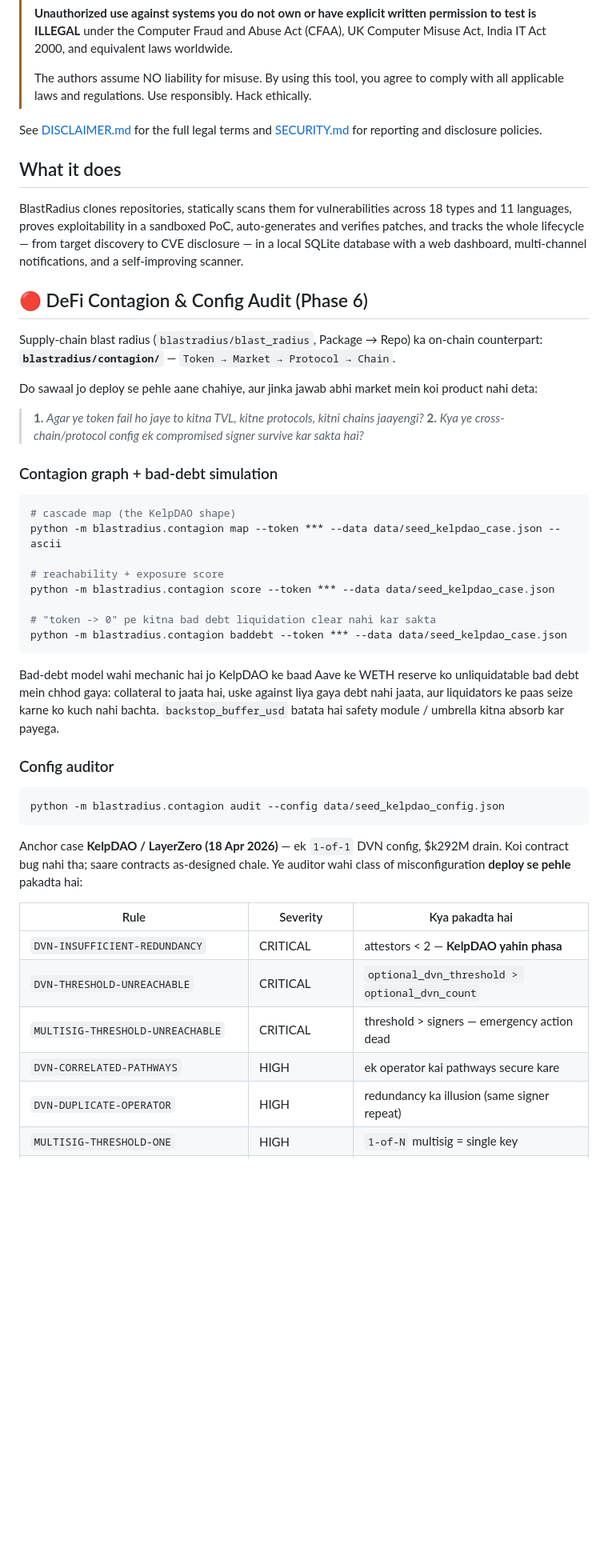
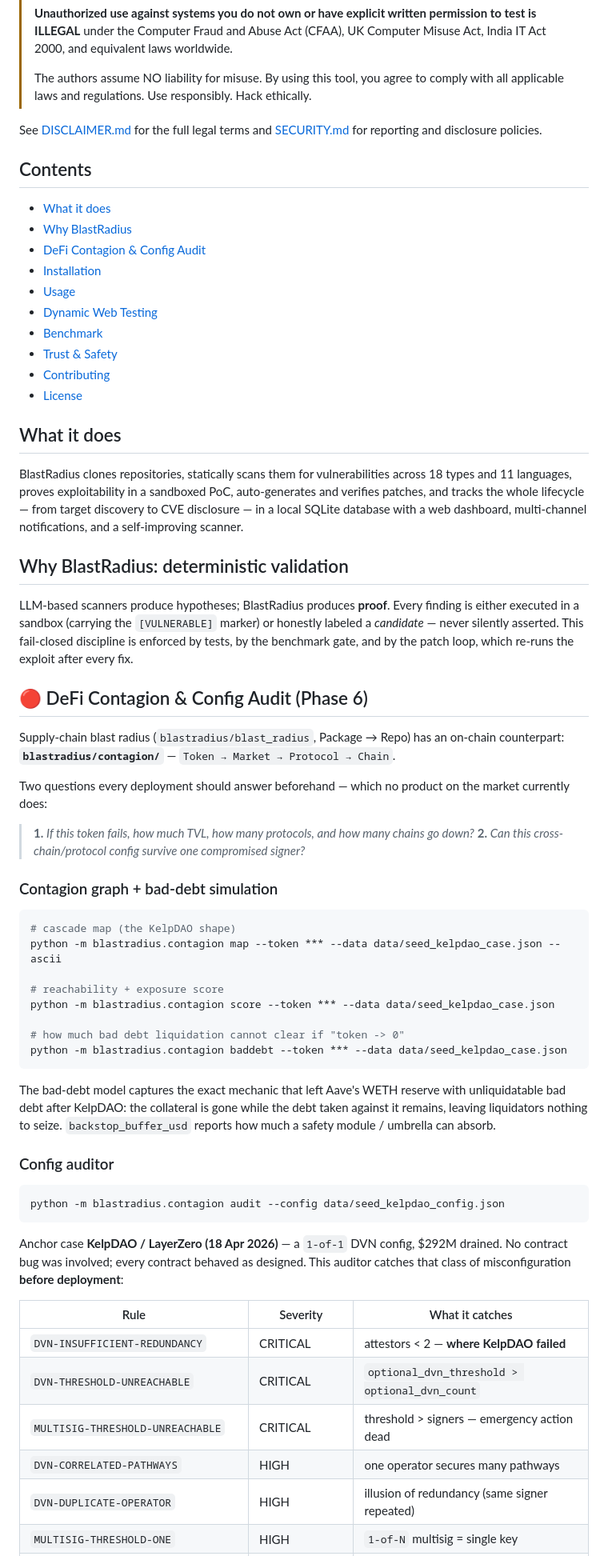
Before and after one commit to mysterious75/blastradius-agent, a Markdown page: README.md, the part around one of its changes. Shown at 80% size. Drawn GitHub-style; blank space fills up the shorter version.

Commit message:
docs: professional README rewrite (badges, TOC, trust/safety, current benchmark)

````diff
--- a/README.md
+++ b/README.md
@@ -23,6 +28,19 @@
 See [DISCLAIMER.md](DISCLAIMER.md) for the full legal terms and
 [SECURITY.md](SECURITY.md) for reporting and disclosure policies.
 
+## Contents
+
+- [What it does](#what-it-does)
+- [Why BlastRadius](#why-blastradius-deterministic-validation)
+- [DeFi Contagion & Config Audit](#-defi-contagion--config-audit-phase-6)
+- [Installation](#installation)
+- [Usage](#all-cli-commands)
+- [Dynamic Web Testing](#dynamic-web-testing)
+- [Benchmark](#benchmark)
+- [Trust & Safety](#trust--safety)
+- [Contributing](#contributing)
+- [License](#license)
+
 ## What it does
 
 BlastRadius clones repositories, statically scans them for vulnerabilities
@@ -31,16 +49,24 @@ auto-generates and verifies patches, and tracks the whole lifecycle — from
 target discovery to CVE disclosure — in a local SQLite database with a web
 dashboard, multi-channel notifications, and a self-improving scanner.
 
+## Why BlastRadius: deterministic validation
+
+LLM-based scanners produce hypotheses; BlastRadius produces **proof**.
+Every finding is either executed in a sandbox (carrying the `[VULNERABLE]`
+marker) or honestly labeled a *candidate* — never silently asserted.
+This fail-closed discipline is enforced by tests, by the benchmark gate,
+and by the patch loop, which re-runs the exploit after every fix.
+
 ## 🔴 DeFi Contagion & Config Audit (Phase 6)
 
-Supply-chain blast radius (`blastradius/blast_radius`, Package → Repo) ka
+Supply-chain blast radius (`blastradius/blast_radius`, Package → Repo) has an
 on-chain counterpart: **`blastradius/contagion/`** — `Token → Market → Protocol → Chain`.
 
-Do sawaal jo deploy se pehle aane chahiye, aur jinka jawab abhi market mein
-koi product nahi deta:
+Two questions every deployment should answer beforehand — which no product
+on the market currently does:
 
-> **1.** *Agar ye token fail ho jaye to kitna TVL, kitne protocols, kitni chains jaayengi?*
-> **2.** *Kya ye cross-chain/protocol config ek compromised signer survive kar sakta hai?*
+> **1.** *If this token fails, how much TVL, how many protocols, and how many chains go down?*
+> **2.** *Can this cross-chain/protocol config survive one compromised signer?*
 
 ### Contagion graph + bad-debt simulation
 
@@ -51,15 +77,14 @@ python -m blastradius.contagion map --token *** --data data/seed_kelpdao_case.js
 # reachability + exposure score
 python -m blastradius.contagion score --token *** --data data/seed_kelpdao_case.json
 
-# "token -> 0" pe kitna bad debt liquidation clear nahi kar sakta
+# how much bad debt liquidation cannot clear if "token -> 0"
 python -m blastradius.contagion baddebt --token *** --data data/seed_kelpdao_case.json
 ```
 
-Bad-debt model wahi mechanic hai jo KelpDAO ke baad Aave ke WETH reserve ko
-unliquidatable bad debt mein chhod gaya: collateral to jaata hai, uske against
-liya gaya debt nahi jaata, aur liquidators ke paas seize karne ko kuch nahi
-bachta. `backstop_buffer_usd` batata hai safety module / umbrella kitna absorb
-kar payega.
+The bad-debt model captures the exact mechanic that left Aave's WETH reserve
+with unliquidatable bad debt after KelpDAO: the collateral is gone while the
+debt taken against it remains, leaving liquidators nothing to seize.
+`backstop_buffer_usd` reports how much a safety module / umbrella can absorb.
 
 ### Config auditor
 
@@ -67,15 +92,15 @@ kar payega.
 python -m blastradius.contagion audit --config data/seed_kelpdao_config.json
 ```
 
-Anchor case **KelpDAO / LayerZero (18 Apr 2026)** — ek `1-of-1` DVN config,
-$k292M drain. Koi contract bug nahi tha; saare contracts as-designed chale.
-Ye auditor wahi class of misconfiguration **deploy se pehle** pakadta hai:
+Anchor case **KelpDAO / LayerZero (18 Apr 2026)** — a `1-of-1` DVN config,
+$292M drained. No contract bug was involved; every contract behaved as designed.
+This auditor catches that class of misconfiguration **before deployment**:
 
-| Rule | Severity | Kya pakadta hai |
+| Rule | Severity | What it catches |
 |---|---|---|
-| `DVN-INSUFFICIENT-REDUNDANCY` | CRITICAL | attestors < 2 — **KelpDAO yahin phasa** |
+| `DVN-INSUFFICIENT-REDUNDANCY` | CRITICAL | attestors < 2 — **where KelpDAO failed** |
 | `DVN-THRESHOLD-UNREACHABLE` | CRITICAL | `optional_dvn_threshold > optional_dvn_count` |
 | `MULTISIG-THRESHOLD-UNREACHABLE` | CRITICAL | threshold > signers — emergency action dead |
-| `DVN-CORRELATED-PATHWAYS` | HIGH | ek operator kai pathways secure kare |
-| `DVN-DUPLICATE-OPERATOR` | HIGH | redundancy ka illusion (same signer repeat) |
+| `DVN-CORRELATED-PATHWAYS` | HIGH | one operator secures many pathways |
+| `DVN-DUPLICATE-OPERATOR` | HIGH | illusion of redundancy (same signer repeated) |
 | `MULTISIG-THRESHOLD-ONE` | HIGH | `1-of-N` multisig = single key |
````
Also changed, not shown: other parts of README.md (+79 -35 lines).
